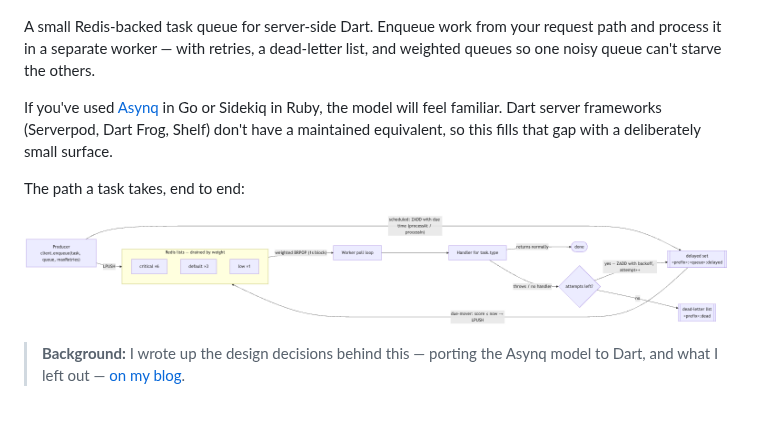
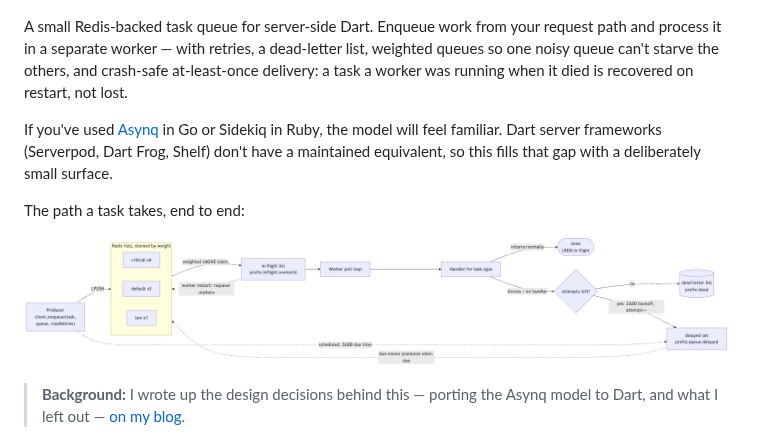
Before and after one commit to Yusufihsangorgel/redis_task_queue, a Markdown page: README.md, the part around one of its changes. GitHub-like rendering; pictures changed too: doc/task-flow.png; blank space fills up the shorter version.

```diff
--- a/README.md
+++ b/README.md
@@ -4,7 +4,9 @@
 
 A small Redis-backed task queue for server-side Dart. Enqueue work from your
 request path and process it in a separate worker — with retries, a dead-letter
-list, and weighted queues so one noisy queue can't starve the others.
+list, weighted queues so one noisy queue can't starve the others, and
+crash-safe at-least-once delivery: a task a worker was running when it died is
+recovered on restart, not lost.
 
 If you've used [Asynq](https://github.com/hibiken/asynq) in Go or Sidekiq in
 Ruby, the model will feel familiar. Dart server frameworks (Serverpod,
@@ -13,7 +15,7 @@ with a deliberately small surface.
 
 The path a task takes, end to end:
 
-![The path a task takes: a producer enqueues to weighted Redis lists, a worker drains them by weight and runs the handler, and on failure the task is backed off in a delayed set or sent to the dead-letter list](doc/task-flow.png)
+![The path a task takes: a producer enqueues to weighted Redis lists, a worker claims each task onto an in-flight list with LMOVE and runs the handler, tasks left in flight by a crashed worker are requeued on restart, and on failure the task is backed off in a delayed set or sent to the dead-letter list](doc/task-flow.png)
 
 
 > **Background:** I wrote up the design decisions behind this — porting the Asynq model to Dart, and what I left out — [on my blog](https://yusufihsangorgel.github.io/2026/07/08/asynq-for-dart.html).
```
Also changed, not shown: other parts of README.md (+33 -11 lines), CHANGELOG.md (+24 -0 lines), doc/task-states.png, 5 other files.
